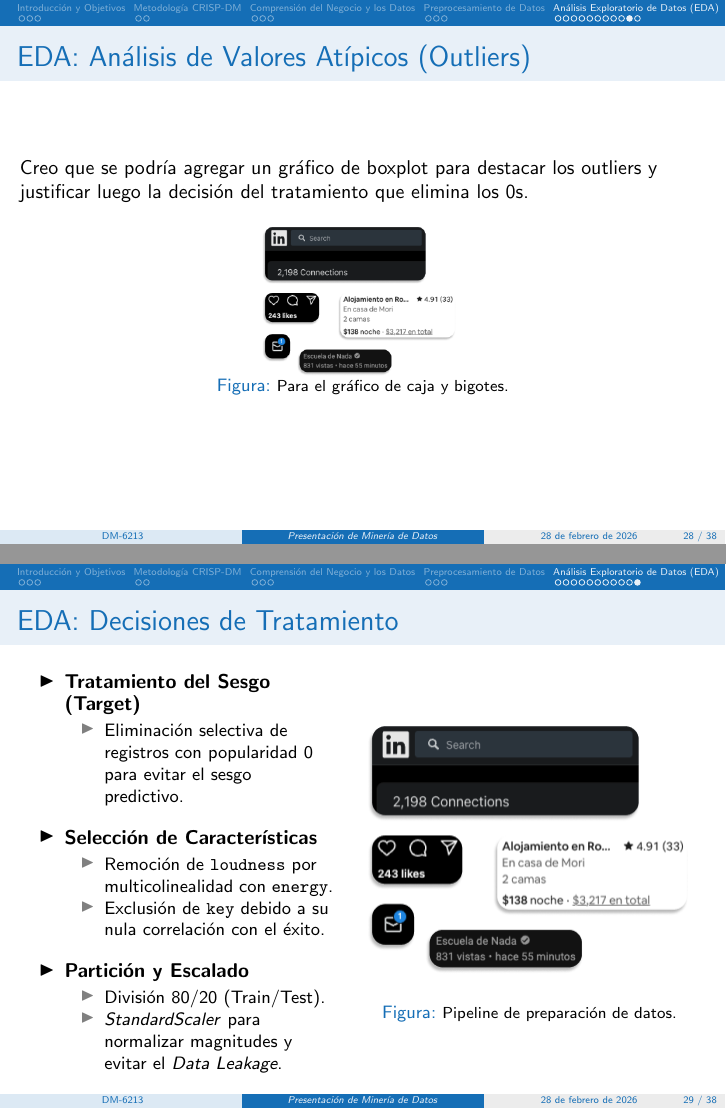
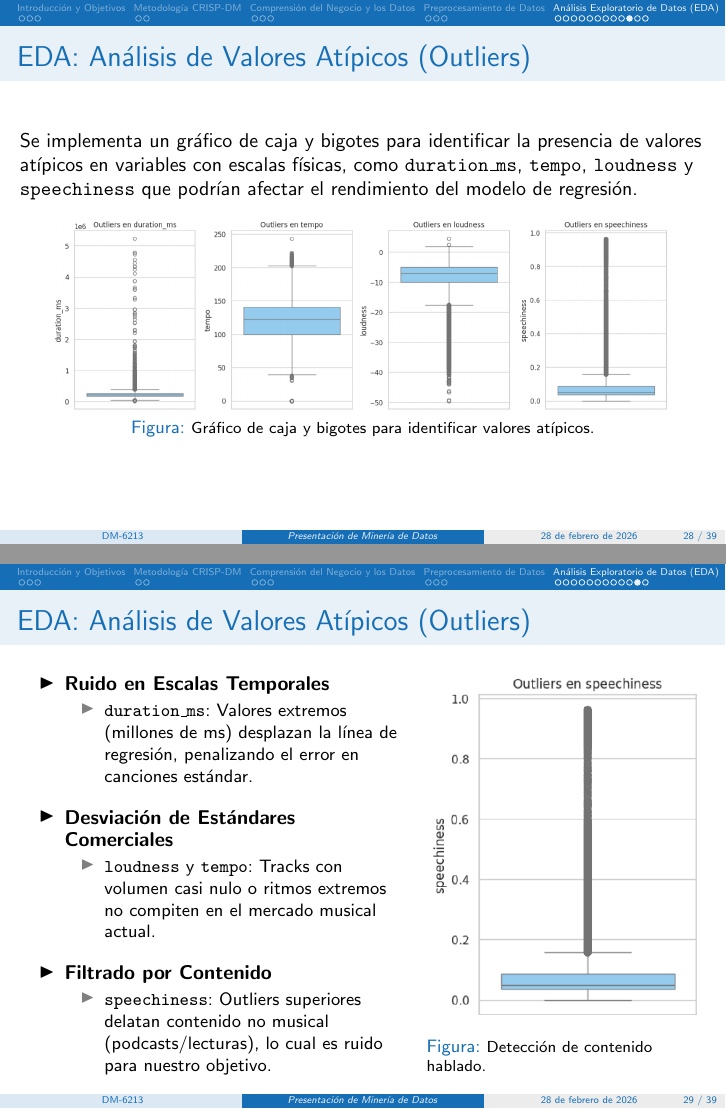
Before and after one commit to YariCB/DM_UCV_YarimaContreras, LaTeX slides (Presentation/main.tex): pages 37 and 40 of 49 before the commit and pages 37 and 40 of 52 after it, joined at a grey line. Compiled offline with pdfLaTeX.

Commit message:
Adding Outliers

```diff
--- a/Presentation/main.tex
+++ b/Presentation/main.tex
@@ -494,13 +494,58 @@
 \end{frame}
 %----- Lámina 21: Outliers ---
 \begin{frame}{EDA: Análisis de Valores Atípicos (Outliers)}
-    \par Creo que se podría agregar un gráfico de boxplot para destacar los outliers y justificar luego la decisión del tratamiento que elimina los 0s.
+    \par Se implementa un gráfico de caja y bigotes para identificar la presencia de valores atípicos en variables con escalas físicas, como \texttt{duration\_ms}, \texttt{tempo}, \texttt{loudness} y \texttt{speechiness} que podrían afectar el rendimiento del modelo de regresión.
     \begin{figure}
         \centering
-        \includegraphics[width=0.3\textwidth]{figs/data-1.png}
-        \vspace{-1.3em}
-        \caption{\footnotesize Para el gráfico de caja y bigotes.}
+        \includegraphics[width=0.9\textwidth]{figs/outliers.PNG}
+        \vspace{-0.8em}
+        \caption{\footnotesize Gráfico de caja y bigotes para identificar valores atípicos.}
     \end{figure}
+\end{frame}
+%----- Lámina 21: Outliers - Observaciones ---
+\begin{frame}{EDA: Análisis de Valores Atípicos (Outliers)}
+\begin{columns}
+    % Columna Izquierda: Conclusiones
+    \column{0.55\textwidth}
+    \begin{itemize}
+        \item<1-> \textbf{Ruido en Escalas Temporales}
+        \begin{itemize}
+            \item \texttt{duration\_ms}: Valores extremos (millones de ms) desplazan la línea de regresión, penalizando el error en canciones estándar.
+        \end{itemize}
+        \vspace{0.5em}
+        \item<2-> \textbf{Desviación de Estándares Comerciales}
+        \begin{itemize}
+            \item \texttt{loudness} y \texttt{tempo}: Tracks con volumen casi nulo o ritmos extremos no compiten en el mercado musical actual.
+        \end{itemize}
+
+        \vspace{0.5em}
+        \item<3-> \textbf{Filtrado por Contenido}
+        \begin{itemize}
+            \item \texttt{speechiness}: Outliers superiores delatan contenido no musical (podcasts/lecturas), lo cual es ruido para nuestro objetivo.
+        \end{itemize}
+    \end{itemize}
+    % Columna Derecha: Imágenes dinámicas
+    \column{0.40\textwidth}
+    \centering
+    \only<1>{
+        \begin{figure}
+            \includegraphics[width=\textwidth]{figs/outliers_duration.png}
+            \caption{\footnotesize Anomalías en duración.}
+        \end{figure}
+    }
+    \only<2>{
+        \begin{figure}
+            \includegraphics[width=\textwidth]{figs/outliers_loudness_tempo.png}
+            \caption{\footnotesize Desbalance en audio y ritmo.}
+        \end{figure}
+    }
+    \only<3>{
+        \begin{figure}
+            \includegraphics[width=\textwidth]{figs/outliers_speechiness.png}
+            \caption{\footnotesize Detección de contenido hablado.}
+        \end{figure}
+    }
+\end{columns}
 \end{frame}
 %----- Lámina 22: Decisiones ---
 \begin{frame}{EDA: Decisiones de Tratamiento}
@@ -510,7 +555,7 @@
     \begin{itemize}
         \item<1-> \textbf{Tratamiento del Sesgo (Target)}
         \begin{itemize}
-            \item <1-> Eliminación selectiva de registros con popularidad 0 para evitar el sesgo predictivo.
+            \item <1-> Eliminación de registros con popularidad 0, se mantuvo el 15\% para evitar el sesgo predictivo.
         \end{itemize}
 
         \vspace{0.5em}
```
Also changed, not shown: Presentation/figs/outliers.PNG (added), Presentation/figs/outliers_duration.PNG (added), Presentation/figs/outliers_loudness.PNG (added), Presentation/figs/outliers_loudness_tempo.PNG (added), Presentation/figs/outliers_speechiness.PNG (added), Presentation/figs/outliers_tempo.PNG (added), Presentation/main.pdf, 9 other files.
